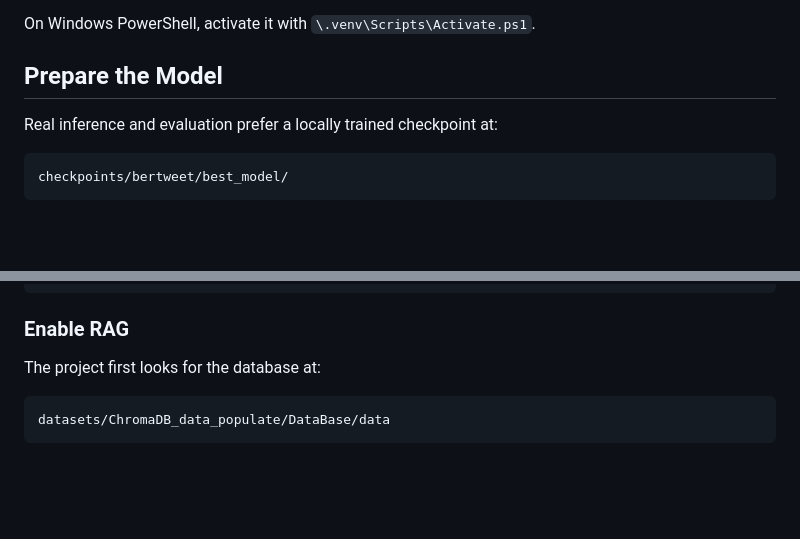
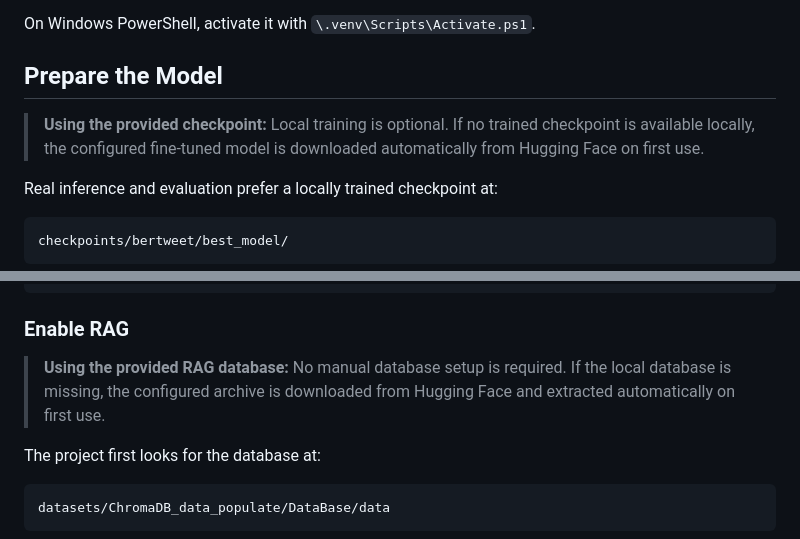
Before and after one commit to ZhongchunChen/NIS4307-01, a Markdown page: README.md, 2 parts joined by grey strips. Drawn GitHub-style; blank space fills up the shorter version.

Commit message:
docs: clarify automatic model and RAG downloads

````diff
--- a/README.md
+++ b/README.md
@@ -56,6 +56,10 @@ On Windows PowerShell, activate it with `\.venv\Scripts\Activate.ps1`.
 
 ## Prepare the Model
 
+> **Using the provided checkpoint:** Local training is optional. If no trained
+> checkpoint is available locally, the configured fine-tuned model is downloaded
+> automatically from Hugging Face on first use.
+
 Real inference and evaluation prefer a locally trained checkpoint at:
 
 ```text
@@ -103,6 +107,10 @@ API_MODEL=deepseek-reasoner
 ```
 
 ### Enable RAG
+
+> **Using the provided RAG database:** No manual database setup is required. If
+> the local database is missing, the configured archive is downloaded from
+> Hugging Face and extracted automatically on first use.
 
 The project first looks for the database at:
 
````
